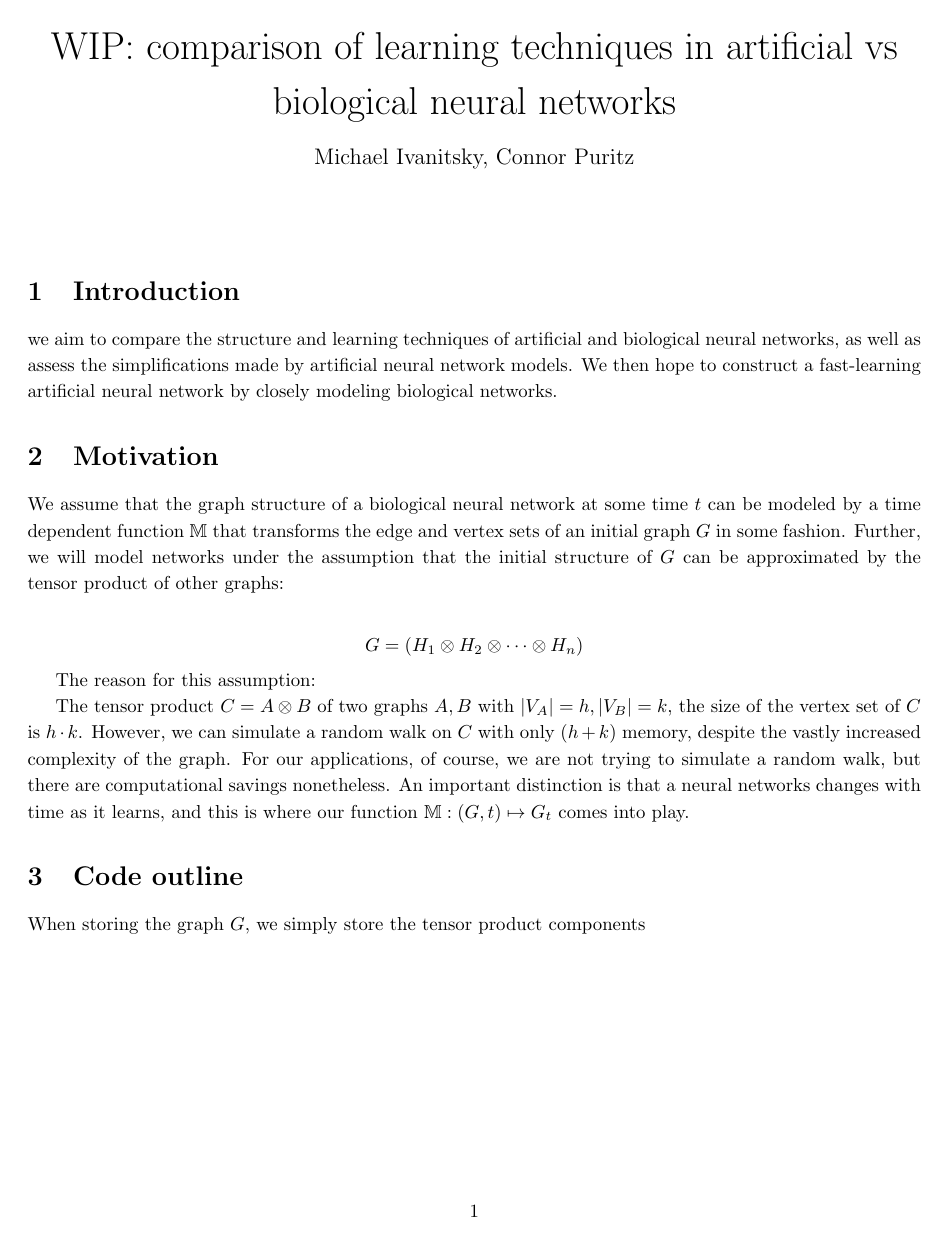
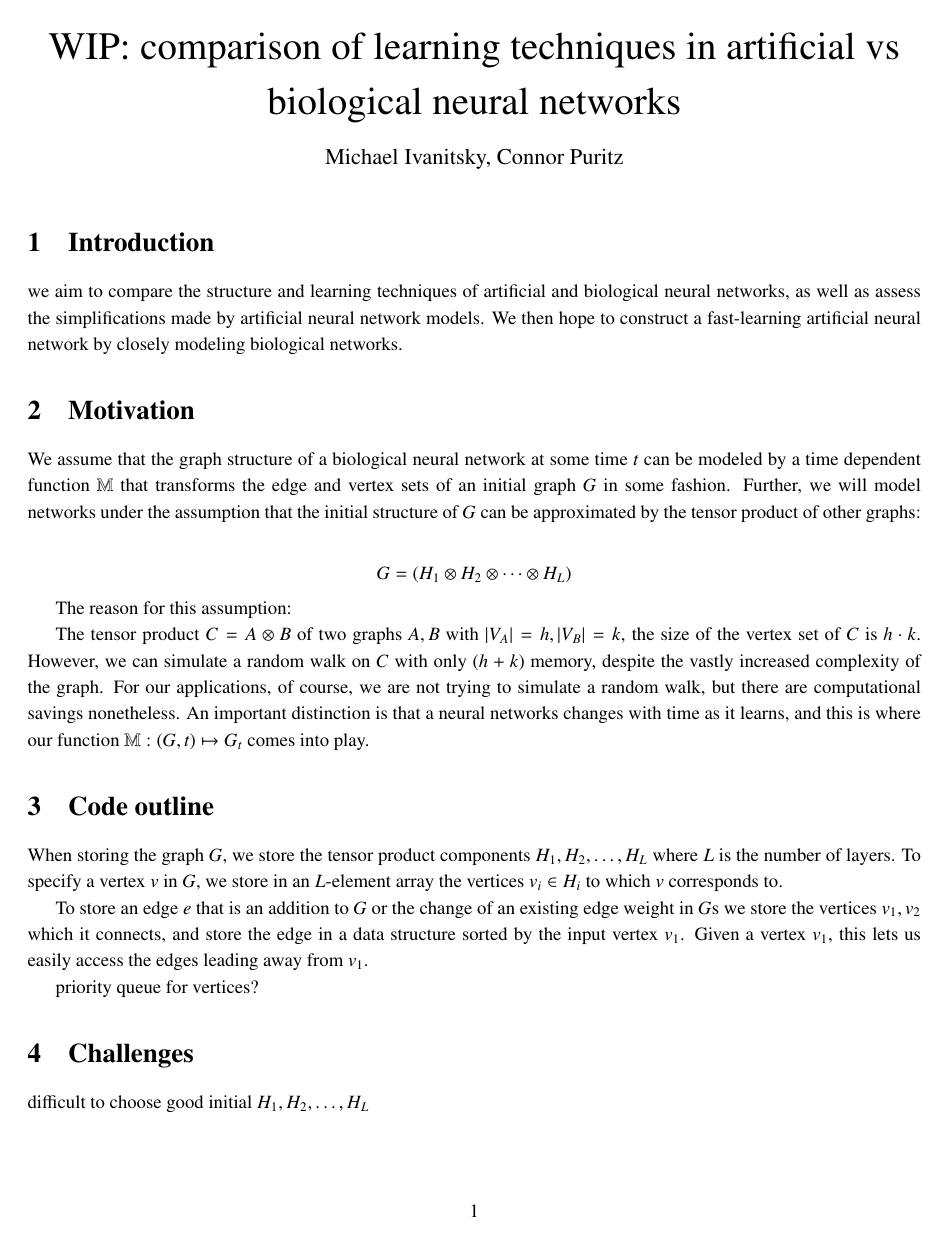
Before and after one commit to mivanit/463_proj, a LaTeX document (proposals/neuralnet_proposal.tex, which reads proposals/mivanit_texstyle.sty): the whole page. Compiled offline with pdfLaTeX.

Commit message:
updated proposal

```diff
--- /dev/null
+++ b/proposals/mivanit_texstyle.sty
@@ -0,0 +1,355 @@
+\ProvidesPackage{mivanit_texstyle}
+
+
+
+%ams packages
+
+\usepackage{amsfonts, amsmath, amssymb, amsthm}
+\usepackage{mathtools}
+
+%other packages
+
+\usepackage[utf8]{inputenc}
+%\usepackage[margin=1.4in]{geometry}
+\usepackage{bbding}
+\usepackage{titling}
+\usepackage{array}
+\usepackage{relsize}
+\usepackage[neverdecrease]{paralist}
+\usepackage{scrextend}
+\usepackage{yfonts}
+\usepackage{pgfplots}
+\usepackage{graphicx}
+\usepackage{enumitem}
+\usepackage[english]{babel}
+\usepackage{array}
+
+
+%fonts packages
+
+\usepackage{amsfonts}
+\usepackage{txfonts}
+\usepackage{bbm}
+
+
+%tikz graphics packages
+
+\usepackage{tikz}
+\usepackage{tkz-euclide}
+\usetkzobj{all}
+
+\usetikzlibrary{arrows.meta}
+\usetikzlibrary {positioning}
+
+
+
+
+
+
+
+
+
+
+%nesting extension
+
+\newlist{myEnumerate}{enumerate}{5}
+\setenumerate{listparindent=\parindent}
+\setlist[myEnumerate,1]{label=(\arabic*)}
+\setlist[myEnumerate,2]{label=(\alph*)}
+\setlist[myEnumerate,3]{label=(\roman*)}
+\setlist[myEnumerate,4]{label=(\alph*)}
+\setlist[myEnumerate,5]{label=(\roman*)}
+\setlist[myEnumerate,6]{label=(\alph*)}
+\setlist[myEnumerate,7]{label=(\roman*)}
+\setlistdepth{7}
+
+
+%note sure what these bits are
+
+\newcolumntype{P}[1]{>{\centering\arraybackslash}p{#1}}
+\DeclarePairedDelimiter{\ceil}{\lceil}{\rceil}
+\DeclarePairedDelimiter{\floor}{\lfloor}{\rfloor}
+\renewcommand{\baselinestretch}{1.175}
+\newcommand{\overbar}[1]{\mkern 0.1mu\overline{\mkern-0.1mu#1\mkern-0.1mu}\mkern 0.1mu}
+
+\expandafter\def\expandafter\normalsize\expandafter{%
+    \normalsize
+    \setlength\abovedisplayskip{4.5pt}
+    \setlength\belowdisplayskip{4.5pt}
+    \setlength\abovedisplayshortskip{4.5pt}
+    \setlength\belowdisplayshortskip{4.5pt}
+}
+
+\newcolumntype{M}[1]{>{\hbox to #1\bgroup\hss$}l<{$\egroup}}
+
+\makeatletter
+\renewcommand*\env@matrix[1][*\c@MaxMatrixCols c]{%
+  \hskip -\arraycolsep
+  \let\@ifnextchar\new@ifnextchar
+  \array{#1}}
+\makeatother
+
+
+%section shorthand
+\newcommand{\pf}[0]{\textbf{Proof}: }
+\newcommand{\clm}[0]{\textbf{Claim}: }
+\newcommand{\cmp}[0]{\textbf{Computation}: }
+\newcommand{\ex}[0]{\textbf{Example}: }
+\newcommand{\defn}[0]{\textbf{Definition}: }
+\newcommand{\epl}[0]{\textbf{Explanation}: }
+\newcommand{\sln}[0]{\textbf{Solution}: }
+\newcommand{\rmk}[0]{\textbf{Remark}: }
+
+
+
+
+
+
+
+
+
+%macros
+
+
+%short/char codes
+
+\newcommand{\R}[0]{\mathbb{R}}
+\newcommand{\N}[0]{\mathbb{N}}
+\newcommand{\Q}[0]{\mathbb{Q}}
+\newcommand{\C}[0]{\mathbb{C}}
+\newcommand{\Z}[0]{\mathbb{Z}}
+\newcommand{\NO}[0]{\N \cup \{0\}}
+\newcommand{\Pwr}[1]{\mathcal{P} \p{#1} }
+\newcommand{\Nc}[0]{\mathcal{N}}
+
+\newcommand{\eps}[0]{\varepsilon}
+\newcommand{\fae}[0]{\fa \eps > 0}
+
+\newcommand{\fa}[0]{\forall}
+\newcommand{\es}[0]{\emptyset}
+\newcommand{\eqdef}[0]{\coloneqq}
+
+\newcommand{\meas}[0]{\mathbbm{m}}
+
+\newcommand{\orth}[1][n]{\mathbb{O} \p{#1} }
+\newcommand{\skewsym}[1][n]{\mathfrak{so} \p{#1}}
+\newcommand{\Vol}[1]{ \text{Vol} \p{ #1 } }
+\newcommand{\B}{\mathbb{B}}
+\newcommand{\Ball}[2]{\B_{#1} \p{#2}}
+\newcommand{\ball}[1][\eps]{{\B}_{#1}}
+
+\newcommand{\Mand}{\wedge}
+\newcommand{\Mor}{\vee}
+\newcommand{\st}{ \ \ni \ }
+\newcommand{\surj}[0]{\rightarrow\hspace{-8pt}\rightarrow}
+\newcommand{\inj}[0]{\hookrightarrow}
+
+%lower and upper darboux sums
+\newcommand{\DL}{\mathbb{L}}
+\newcommand{\DU}{\mathbb{U}}
+
+
+%common
+
+\newcommand{\p}[1]{ \left( #1 \right) }
+\newcommand{\cb}[1]{ \left\{ #1 \right\} }
+\newcommand{\sqb}[1]{ \left[ #1 \right] }
+\newcommand{\zv}[0]{\cb{0}}
+\newcommand{\QED}[0]{\blacksquare}
+\newcommand{\abs}[1]{\left|#1\right|}
+\newcommand{\Set}[2]{ \cb{ #1 \, \rvert \, #2 }}
+
+
+
+%text shorthand
+
+\newcommand{\vs}[0]{vector space}
+\newcommand{\lini}[0]{linearly independent}
+\newcommand{\lind}[0]{linearly dependent}
+\newcommand{\cts}[0]{continuous}
+\newcommand{\nbhd}{neighbourhood}
+
+
+\newcommand{\listvec}[2]{#1_1, #1_2, \ldots, #1_{#2}}
+\newcommand{\listvecn}[1]{#1_1, #1_2, \ldots, #1_n}
+\newcommand{\limder}[3]{\lim_{#1 \rightarrow 0} \frac{#2(#3 + #1) - #2(#3)}{#1}}
+
+\newcommand{\VFVS}[0]{Suppose $F$ a field and $V$ an $F$-\vs. }
+\newcommand{\WFVS}[1]{Suppose $F$ a field and #1 are $F$-\vs s. }
+\newcommand{\nts}[0]{need to show}
+\newcommand{\ets}[0]{enough to show}
+
+
+
+%vector stuff
+
+\newcommand{\vv}[0]{\vec{v}}
+\newcommand{\vw}[0]{\vec{w}}
+\newcommand{\bv}[0]{\textbf{v}}
+\newcommand{\bw}[0]{\textbf{w}}
+\newcommand{\GL}[0]{\mathrm{GL}}
+\newcommand{\dual}[1]{#1^{*}}
+\newcommand{\bmat}[3]{{}_{#1}[#2]_{#3}}
+\newcommand{\ann}[1]{#1^{\perp}}
+\newcommand{\inner}[2]{\left\langle#1\,,#2\right\rangle}
+\newcommand{\innerp}[0]{\left\langle\cdot\,,\cdot\right\rangle}
+\newcommand{\norm}[1]{\left\lVert#1\right\rVert}
+
+\newcommand{\img}[0]{\mathrm{im}}
+\newcommand{\Id}[0]{\mathrm{Id}}
+\newcommand{\Span}[0]{\mathrm{span}}
+\newcommand{\Hom}[0]{\mathrm{Hom}}
+\newcommand{\End}[0]{\mathrm{End}}
+\newcommand{\Mat}[0]{\mathrm{Mat}}
+
+
+
+%matrix macros
+
+\newcommand{\twoMat}[2]{ \sqb{\begin{matrix} #1 \\ #2 \end{matrix}} }
+
+\newcommand{\IdMatrix}[0]{
+\sqb{ \begin{matrix}
+1 & \cdots & 0 \\
+\vdots & \ddots & \vdots \\
+0 & \cdots & 1
+\end{matrix} }}
+
+
+
+%new chars
+
+\newcommand\subsetopn{\mathrel{\mathpalette\opncls\circ}}
+\newcommand\subsetcls{\mathrel{\mathpalette\opncls\bullet}}
+\newcommand{\opncls}[2]{%
+  \ooalign{$#1\subseteq$\cr
+  \hidewidth\raisefix{#1}\hbox{$#1#2\mkern.5mu$}\cr}}
+
+
+
+
+%speyer 395 commands
+
+\newcommand{\RR}{\R}
+\newcommand{\PP}{\mathbb{P}}
+\newcommand{\HH}{\mathbb{H}}
+
+
+
+%old misc
+
+\newcommand{\CC}[0]{\mathcal{C}}
+\newcommand{\OO}[0]{\mathcal{O}}
+\newcommand{\T}[0]{\mathcal{T}}
+\newcommand{\U}[0]{\mathcal{U}}
+\newcommand{\GF}[0]{\mathrm{GF}}
+\newcommand{\e}[0]{\textbf{e}}
+\newcommand{\fchar}[0]{\mathrm{char}}
+\newcommand{\res}[0]{\mathrm{res}}
+\newcommand{\re}[0]{\mathfrak{Re}}
+\newcommand{\im}[0]{\mathfrak{}}
+\newcommand{\sgn}[0]{\mathrm{sgn}}
+\newcommand{\Alt}[0]{\mathrm{Alt}}
+\newcommand{\Sym}[0]{\mathrm{Sym}}
+\newcommand{\trc}[0]{\mathrm{tr}}
+\newcommand{\cnorm}[0]{\left\lVert\cdot\right\rVert}
+\newcommand{\pnorm}[1]{\left\lVert#1\right\rVert_{p}}
+\newcommand{\qnorm}[1]{\left\lVert#1\right\rVert_{q}}
+\newcommand{\proj}[2]{\mathrm{proj}_{#1}(#2)}
+\newcommand{\projeq}[2]{\cfrac{\inner{#2}{#1}}{\inner{#1}{#1}}#1}
+\newcommand{\stab}[2]{\mathrm{Stab}_{#1}(#2)}
+\newcommand{\orb}[2]{\mathrm{Orb}_{#1}(#2)}
+\newcommand{\CIR}[0]{C^{\infty}(\R)}
+\newcommand{\og}[0]{\mathrm{O}}
+\newcommand{\sog}[0]{\mathrm{SO}}
+\newcommand{\eval}[0]{\biggr\rvert}
+\newcommand{\cptwo}[2]{\begin{pmatrix}#1\\#2\end{pmatrix}}
+\newcommand{\cpthree}[3]{\begin{pmatrix}#1\\#2\\#3\end{pmatrix}}
+\newcommand{\cpfour}[4]{\begin{pmatrix}#1\\#2\\#3\\#4\end{pmatrix}}
+\newcommand{\cbtwo}[2]{\begin{bmatrix}#1\\#2\end{bmatrix}}
+\newcommand{\cbthree}[3]{\begin{bmatrix}#1\\#2\\#3\end{bmatrix}}
+\newcommand{\cbfour}[4]{\begin{bmatrix}#1\\#2\\#3\\#4\end{bmatrix}}
+\newcommand{\defeq}[0]{\eqdef}
+%\newcommand{\defeq}[0]{\mathrel{\stackrel{\makebox[0pt]{\mbox{\normalfont\scriptsize def}}} {=}}}
+
+
+\newcommand{\bd}{\d}
+\renewcommand{\d}{\text{d}}
+\newcommand{\D}{\partial}
+
+
+\newcommand{\dx}[0]{\d x}
+\newcommand{\dX}[0]{\d X}
+\newcommand{\dt}[0]{\d t}
+\newcommand{\ds}[0]{\d s}
+\newcommand{\ddx}[0]{\frac{\d }{\d x}}
+\newcommand{\ddX}[1]{\frac{\d^{#1}}{\d X^{#1}}}
+\newcommand{\ddt}[1]{\frac{\d^{#1}}{\d t^{#1}}}
+\newcommand{\dds}[1]{\frac{\mathrm{d^{#1}}}{\mathrm{d}s^{#1}}}
+%\newcommand{\dd}[2]{\frac{\mathrm{d^{#2}}}{\mathrm{d}#1^{#2}}}
+\newcommand{\dxi}[0]{\,\mathrm{d}x}
+\newcommand{\dXi}[0]{\,\mathrm{d}X}
+\newcommand{\dti}[0]{\,\mathrm{d}t}
+\newcommand{\dsi}[0]{\,\mathrm{d}s}
+
+
+\newcommand{\bbm}[0]{\begin{bmatrix}}
+\newcommand{\ebm}[0]{\end{bmatrix}}
+\newcommand{\bpm}[0]{\begin{pmatrix}}
+\newcommand{\epm}[0]{\end{pmatrix}}
+\newcommand{\ben}[0]{\begin{myEnumerate}}
+\newcommand{\een}[0]{\end{myEnumerate}}
+
+\def\raisefix#1{\ifx#1\displaystyle\raise.225ex\else\ifx#1\textstyle\raise.225ex\else\ifx#1\scriptstyle\raise.180ex\else\raise.150ex\fi\fi\fi}
+
+
+
+
+
+%new unsorted
+\newcommand{\ptl}[1]{\frac{\partial}{\partial #1}}
+\newcommand{\fptl}[2]{\frac{\partial #1}{\partial #2}}
+
+\newcommand{\dd}[2]{\frac{ \mathrm{d} #2 }{ \mathrm{d} #1 }}
+
+\newcommand{\ad}{\mathrm{ad}}
+
+\newcommand{\set}[1]{\cb{#1}}
+
+%caligraphy B for topo basis
+\newcommand{\Bc}{\mathcal{B}}
+
+
+
+\DeclareMathOperator{\Tr}{Tr}
+\newcommand{\SL}{\mathrm{SL}}
+\newcommand{\cA}{\mathcal{A}}
+\newcommand{\cQ}{\mathcal{Q}}
+
+\newcommand{\scinot}[2]{\ensuremath{#1 \cdot 10^{#2}}}
+
+
+\renewcommand{\bar}[1]{\overline{#1}}
+
+\newcommand{\vectwo}[2]{\sqb{\begin{matrix} #1 \\ #2 \end{matrix} } }
+
+%\newcommand{\inner}[2]{\left\langle#1\,,#2\right\rangle}
+
+
+
+
+
+
+%misc
+
+\makeatletter\newcommand{\skipitems}[1]{%
+  \addtocounter{\@enumctr}{#1}%
+  }
+\makeatother
+
+\pretitle{\begin{center}\Huge\bfseries}
+\posttitle{\par\end{center}}
+\preauthor{\begin{center}\Large}
+\postauthor{\end{center}}
+\predate{\par\large\centering}
+\postdate{\par}
--- a/proposals/neuralnet_proposal.tex
+++ b/proposals/neuralnet_proposal.tex
@@ -1,29 +1,30 @@
 \documentclass{article}
 \usepackage[utf8]{inputenc}
 \usepackage[margin=0.95in]{geometry}
+\usepackage{mivanit_texstyle}
 \usepackage{amssymb,amsthm,enumitem,graphicx,mathtools,titling,tikz}
 
 %% Define custom enumerate environment for deeper nesting
-\newlist{myEnumerate}{enumerate}{5}
-\setenumerate{listparindent=\parindent}
-\setlist[myEnumerate,1]{label=(\arabic*)}
-\setlist[myEnumerate,2]{label=(\alph*)}
-\setlist[myEnumerate,3]{label=(\roman*)}
-\setlist[myEnumerate,4]{label=(\alph*)}
-\setlist[myEnumerate,5]{label=(\roman*)}
-\setlistdepth{7}
+%\newlist{myEnumerate}{enumerate}{5}
+%\setenumerate{listparindent=\parindent}
+%\setlist[myEnumerate,1]{label=(\arabic*)}
+%\setlist[myEnumerate,2]{label=(\alph*)}
+%\setlist[myEnumerate,3]{label=(\roman*)}
+%\setlist[myEnumerate,4]{label=(\alph*)}
+%\setlist[myEnumerate,5]{label=(\roman*)}
+%\setlistdepth{7}
 
-\newcommand{\ben}{\begin{myEnumerate}}
-\newcommand{\een}{\end{myEnumerate}}
+%\newcommand{\ben}{\begin{myEnumerate}}
+%\newcommand{\een}{\end{myEnumerate}}
 
 \newcommand{\tensProd}{\otimes}
 \newcommand{\graphSum}{\oplus}
 
 \newcommand{\M}{\mathbb{M}}
 
-\makeatletter\newcommand{\skipitems}[1]{%
-  \addtocounter{\@enumctr}{#1}%
-  }\makeatother
+%\makeatletter\newcommand{\skipitems}[1]{%
+%  \addtocounter{\@enumctr}{#1}%
+%  }\makeatother
 
 %% Increases spacing between lines
 \renewcommand{\baselinestretch}{1.175}
@@ -59,7 +60,7 @@ we aim to compare the structure and learning techniques of artificial and biolog
 
 We assume that the graph structure of a biological neural network at some time $t$ can be modeled by a time dependent function $\M$ that transforms the edge and vertex sets of an initial graph $G$ in some fashion. Further, we will model networks under the assumption that the initial structure of $G$ can be approximated by the tensor product of other graphs:
 
-$$ G = (H_1 \tensProd H_2 \tensProd \cdots \tensProd H_n ) $$
+$$ G = (H_1 \tensProd H_2 \tensProd \cdots \tensProd H_L ) $$
 
 The reason for this assumption:
 
@@ -68,8 +69,18 @@ The tensor product $ C = A \otimes B$ of two graphs $A,B$ with $|V_A| = h, |V_B|
 
 \section{Code outline}
 
-When storing the graph $G$, we simply store the tensor product components
+When storing the graph $G$, we store the tensor product components $\listvec{H}{L}$ where $L$ is the number of layers. To specify a vertex $v$ in $G$, we store in an $L$-element array the vertices $v_i \in H_i$ to which $v$ corresponds to.
 
+To store an edge $e$ that is an addition to $G$ or the change of an existing edge weight in $G$s we store the vertices $v_1, v_2$ which it connects, and store the edge in a data structure sorted by the input vertex $v_1$. Given a vertex $v_1$, this lets us easily access the edges leading away from $v_1$.
+
+
+
+priority queue for vertices?
+
+
+\section{Challenges}
+
+difficult to choose good initial $\listvec{H}{L}$
 
 
 
```
Also changed, not shown: proposals/neuralnet_proposal.pdf, reference_papers/PIIS096098221300359X.pdf (added), reference_papers/tensor products.pdf (added), 4 other files.
